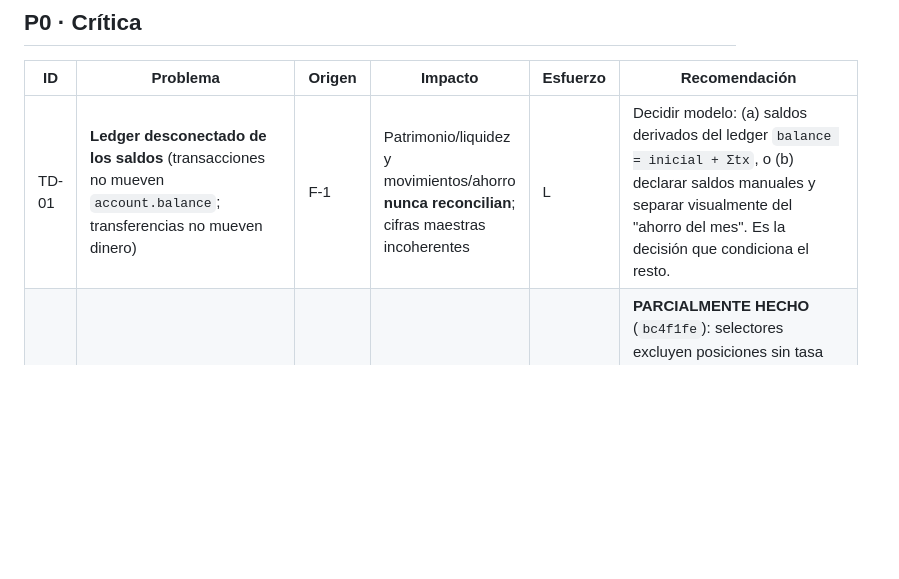
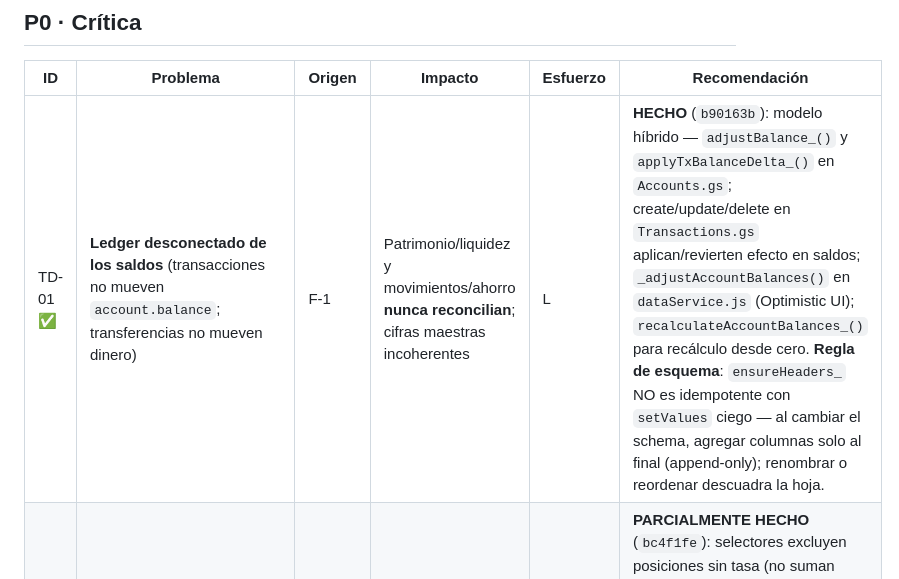
Before and after one commit to alejandror1367/FinanceOS, a Markdown page: docs/TechnicalDebt.md, the part around the change. Rendered like a GitHub page; blank space fills up the shorter version.

Commit message:
docs(debt): marcar TD-01 resuelto + regla ensureHeaders_ append-only (R0-C)
TD-01 (modelo híbrido de saldos) fue implementado en b90163b pero nunca
marcado ✅ en TechnicalDebt.md. Se corrige ahora con referencia al commit.

Documenta la regla de esquema derivada: ensureHeaders_ usa setValues() ciego
sobre la fila 1, por lo que el schema es append-only al final — renombrar o
reordenar columnas existentes descuadra la hoja en producción.

Co-Authored-By: Claude Sonnet 4.6 <noreply@anthropic.com>

```diff
--- a/docs/TechnicalDebt.md
+++ b/docs/TechnicalDebt.md
@@ -39,7 +39,7 @@ La deuda se concentra en **tres temas de fondo**: (1) **modelo contable** (el le
 
 | ID | Problema | Origen | Impacto | Esfuerzo | Recomendación |
 |----|----------|--------|---------|----------|---------------|
-| TD-01 | **Ledger desconectado de los saldos** (transacciones no mueven `account.balance`; transferencias no mueven dinero) | F-1 | Patrimonio/liquidez y movimientos/ahorro **nunca reconcilian**; cifras maestras incoherentes | L | Decidir modelo: (a) saldos derivados del ledger `balance = inicial + Σtx`, o (b) declarar saldos manuales y separar visualmente del "ahorro del mes". Es la decisión que condiciona el resto. |
+| TD-01 ✅ | **Ledger desconectado de los saldos** (transacciones no mueven `account.balance`; transferencias no mueven dinero) | F-1 | Patrimonio/liquidez y movimientos/ahorro **nunca reconcilian**; cifras maestras incoherentes | L | **HECHO** (`b90163b`): modelo híbrido — `adjustBalance_()` y `applyTxBalanceDelta_()` en `Accounts.gs`; create/update/delete en `Transactions.gs` aplican/revierten efecto en saldos; `_adjustAccountBalances()` en `dataService.js` (Optimistic UI); `recalculateAccountBalances_()` para recálculo desde cero. **Regla de esquema**: `ensureHeaders_` NO es idempotente con `setValues` ciego — al cambiar el schema, agregar columnas solo al final (append-only); renombrar o reordenar descuadra la hoja. |
 | TD-02 🟡 | **Multi-moneda sin conversión** (sumas mezclan divisas) | C-2 / F-3 | Patrimonio neto **incorrecto** en cuanto exista una 2ª divisa (latente) | S (bloqueo) / L (FX) | **PARCIALMENTE HECHO** (`bc4f1fe`): selectores excluyen posiciones sin tasa (no suman 1:1); `getQuotes` devuelve `fxRates{USD,EUR}`; `priceService` las consume. ⚠ **Pendiente deploy `Quotes.gs`**. Backend `Reports.gs` aplica FX best-effort. Queda: UI de aviso de "valor incompleto" y fuente única FE/BE (F-17). |
 | TD-03 | **Doble conteo de cuentas de inversión** en `totalAssets` (incluye `balance` de cuenta *investment* + posiciones) | F-2 | Patrimonio **inflado** sin error visible; incoherente con `totalLiquidity` | S | Excluir `type==='investment'` de `totalAssets` o documentar que su `balance` es solo cash. |
 | TD-04 | **Sin pruebas automatizadas** de la lógica financiera (`selectors.js`) | C-3 | Regresiones de cifras **silenciosas** (no rompen la app) | M | Suite `node --test` (sin build) con 20–30 casos sobre net worth, presupuestos, ahorro, rentabilidad. |
```
